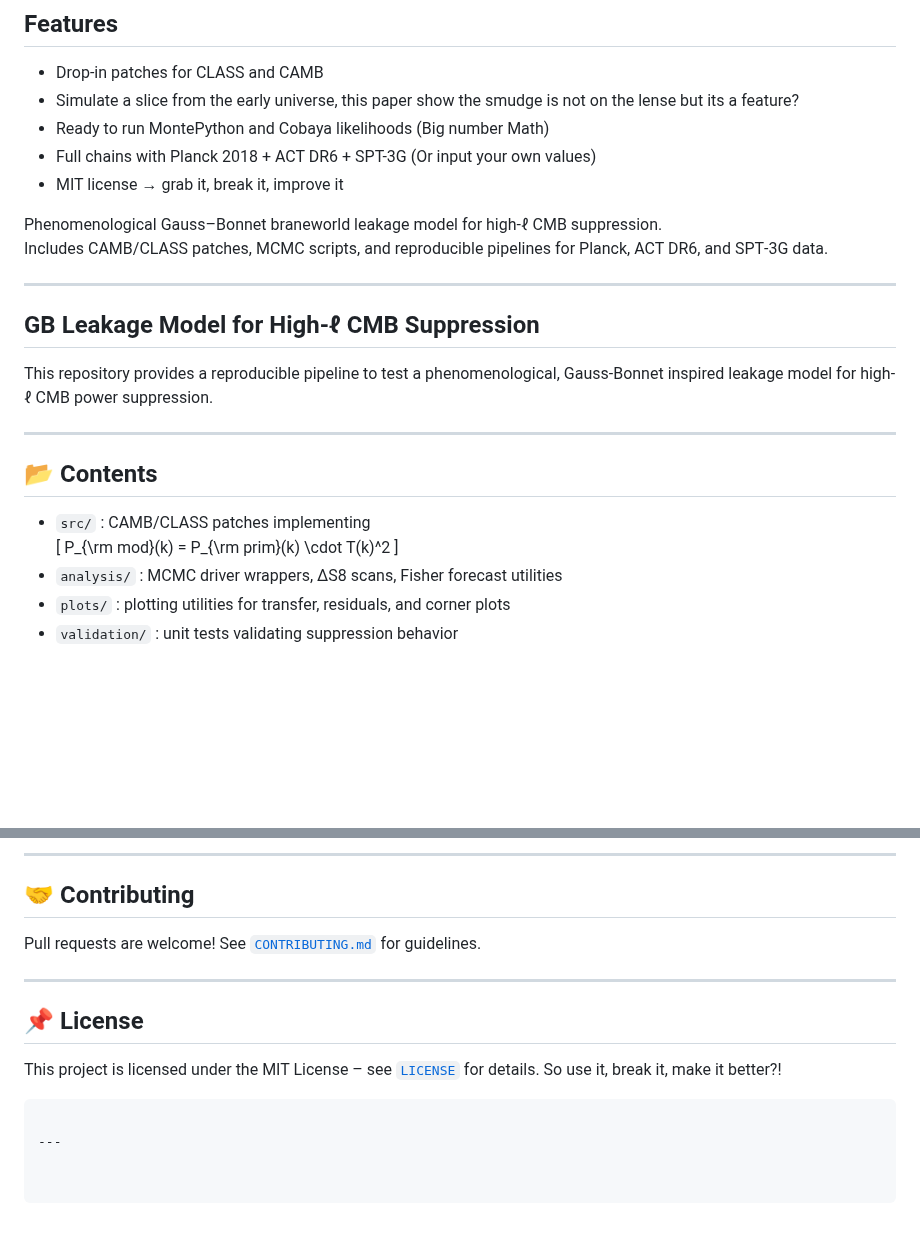
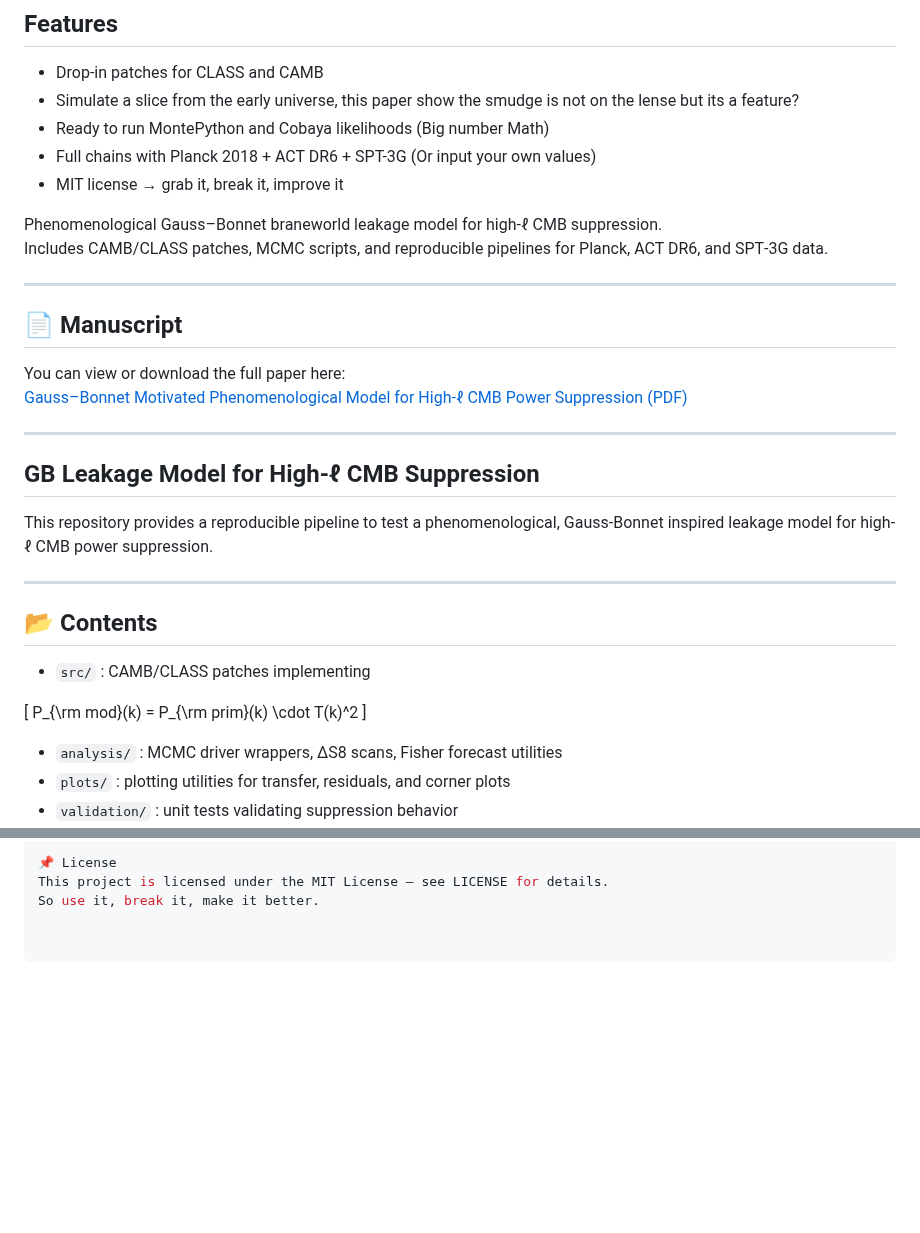
Before and after one commit to GeometricCosmo/gb-leakage-cmb, a Markdown page: README.md, 2 parts joined by grey strips. GitHub-like rendering; blank space fills up the shorter version.

Commit message:
Update README.md
PDF added

````diff
--- a/README.md
+++ b/README.md
@@ -17,9 +16,15 @@ This repo adds one smooth, Gauss-Bonnet inspired transfer function T(k) to the p
 - Full chains with Planck 2018 + ACT DR6 + SPT-3G (Or input your own values)
 - MIT license → grab it, break it, improve it
 
-
 Phenomenological Gauss–Bonnet braneworld leakage model for high‑ℓ CMB suppression.
 Includes CAMB/CLASS patches, MCMC scripts, and reproducible pipelines for Planck, ACT DR6, and SPT‑3G data.
+
+---
+
+## 📄 Manuscript
+
+You can view or download the full paper here:
+[Gauss–Bonnet Motivated Phenomenological Model for High-ℓ CMB Power Suppression (PDF)](GaussBonnet_CMB_Suppression.pdf.pdf)
 
 ---
 
@@ -32,9 +37,13 @@ Gauss-Bonnet inspired leakage model for high-ℓ CMB power suppression.
 
 ## 📂 Contents
 - `src/` : CAMB/CLASS patches implementing
-  \[
+
+
+\[
   P_{\rm mod}(k) = P_{\rm prim}(k) \cdot T(k)^2
   \]
+
+
 - `analysis/` : MCMC driver wrappers, ΔS8 scans, Fisher forecast utilities
 - `plots/` : plotting utilities for transfer, residuals, and corner plots
 - `validation/` : unit tests validating suppression behavior
@@ -127,14 +147,4 @@ If you use this code in your work, please cite:
 
----
-
-## 🤝 Contributing
-Pull requests are welcome! See [`CONTRIBUTING.md`](CONTRIBUTING.md) for guidelines.
-
----
-
-## 📌 License
-This project is licensed under the MIT License – see [`LICENSE`](LICENSE) for details.
-So use it, break it, make it better?!
-```
-
----
+📌 License
+This project is licensed under the MIT License – see LICENSE for details.
+So use it, break it, make it better.
````
Also changed, not shown: other parts of README.md (+62 -52 lines).
